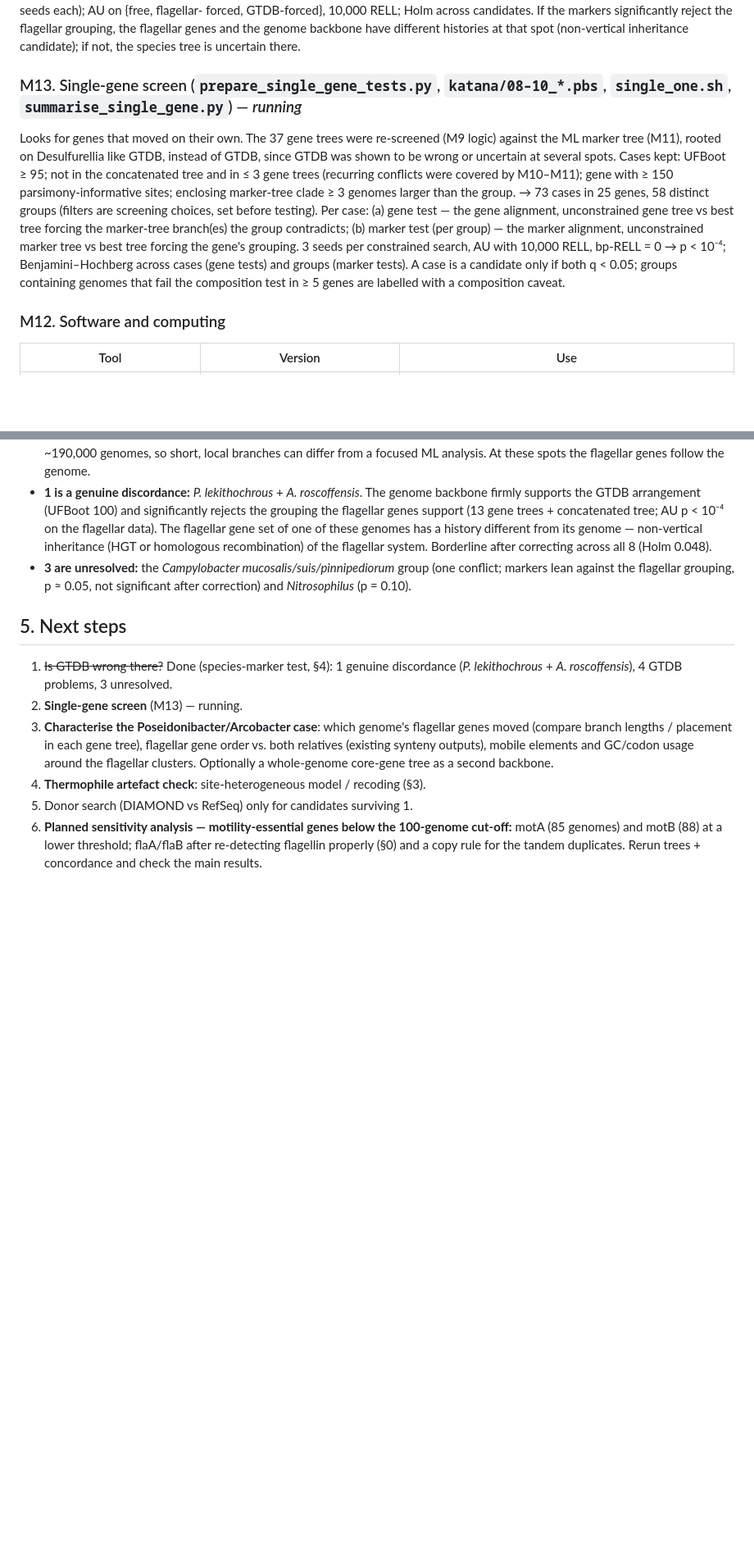
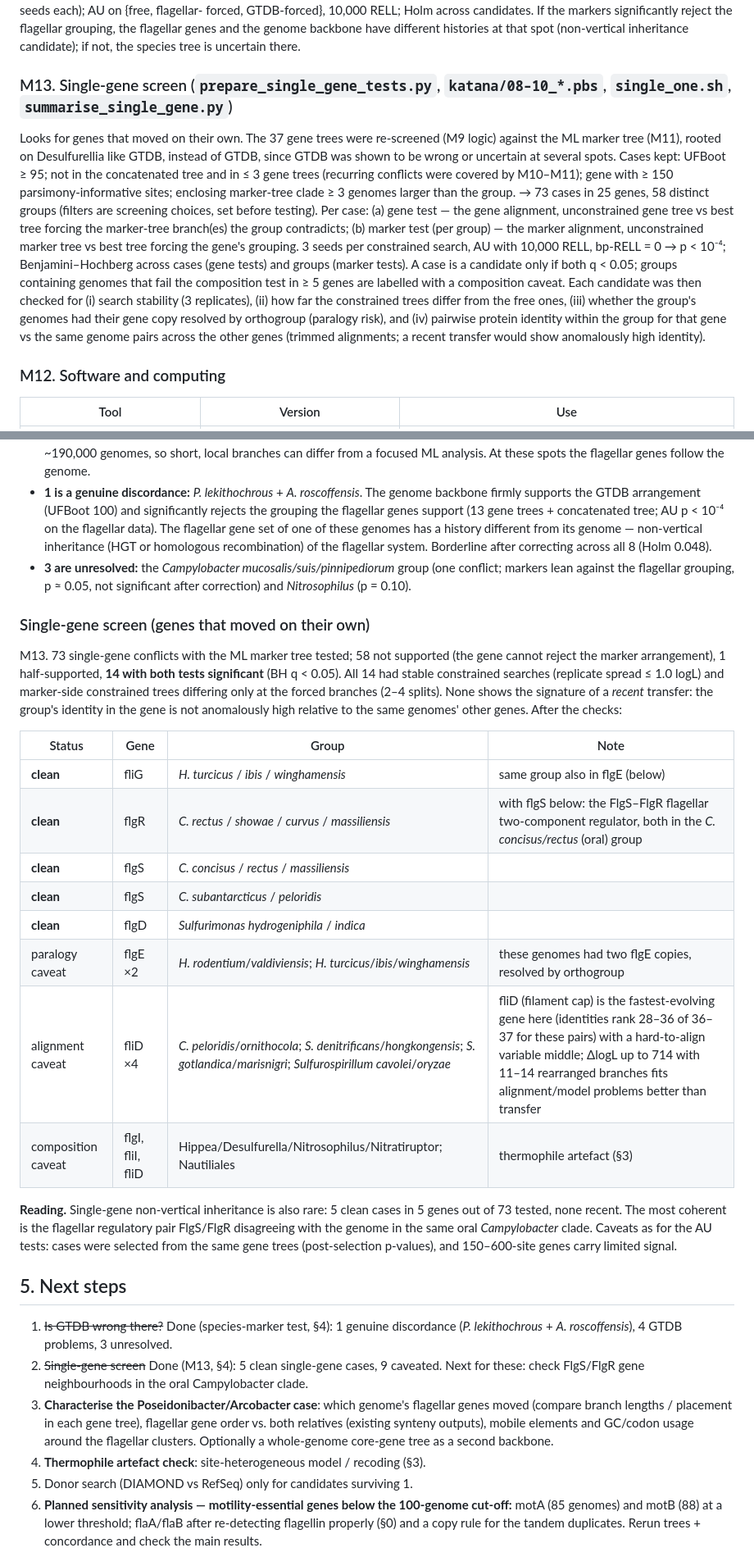
Before and after one commit to sujogarfield/honours, a Markdown page: gene_order/flagellar_trees/RESULTS.md, 2 parts joined by grey strips. Shown at 82% size. Rendered like a GitHub page; blank space fills up the shorter version.

Commit message:
Single-gene screen results: 5 clean cases, 9 caveated
Co-Authored-By: Claude Opus 5.5 <noreply@anthropic.com>
Claude-Session: https://claude.ai/code/session_01NnNHdsAmpXXpidbD6nPzg2

```diff
--- a/gene_order/flagellar_trees/RESULTS.md
+++ b/gene_order/flagellar_trees/RESULTS.md
@@ -166,7 +168,7 @@ significantly reject the flagellar grouping, the flagellar genes and the genome
 backbone have different histories at that spot (non-vertical inheritance
 candidate); if not, the species tree is uncertain there.
 
-### M13. Single-gene screen (`prepare_single_gene_tests.py`, `katana/08–10_*.pbs`, `single_one.sh`, `summarise_single_gene.py`) — *running*
+### M13. Single-gene screen (`prepare_single_gene_tests.py`, `katana/08–10_*.pbs`, `single_one.sh`, `summarise_single_gene.py`)
 Looks for genes that moved on their own. The 37 gene trees were re-screened
 (M9 logic) against the ML marker tree (M11), rooted on Desulfurellia like GTDB,
 instead of GTDB, since GTDB was shown to be wrong or uncertain at several
@@ -182,6 +184,12 @@ alignment, unconstrained marker tree vs best tree forcing the gene's grouping.
 Benjamini–Hochberg across cases (gene tests) and groups (marker tests). A case
 is a candidate only if both q < 0.05; groups containing genomes that fail the
 composition test in ≥ 5 genes are labelled with a composition caveat.
+Each candidate was then checked for (i) search stability (3 replicates),
+(ii) how far the constrained trees differ from the free ones, (iii) whether the
+group's genomes had their gene copy resolved by orthogroup (paralogy risk), and
+(iv) pairwise protein identity within the group for that gene vs the same
+genome pairs across the other genes (trimmed alignments; a recent transfer
+would show anomalously high identity).
 
 ### M12. Software and computing
 | Tool | Version | Use |
@@ -386,12 +394,41 @@ primary candidates in the Holm correction, *Poseidonibacter* is p = 0.024.
   (one conflict; markers lean against the flagellar grouping, p ≈ 0.05, not
   significant after correction) and *Nitrosophilus* (p = 0.10).
 
+### Single-gene screen (genes that moved on their own)
+M13. 73 single-gene conflicts with the ML marker tree tested; 58 not supported
+(the gene cannot reject the marker arrangement), 1 half-supported, **14 with
+both tests significant** (BH q < 0.05). All 14 had stable constrained searches
+(replicate spread ≤ 1.0 logL) and marker-side constrained trees differing only
+at the forced branches (2–4 splits). None shows the signature of a *recent*
+transfer: the group's identity in the gene is not anomalously high relative to
+the same genomes' other genes. After the checks:
+
+| Status | Gene | Group | Note |
+|---|---|---|---|
+| **clean** | fliG | *H. turcicus* / *ibis* / *winghamensis* | same group also in flgE (below) |
+| **clean** | flgR | *C. rectus* / *showae* / *curvus* / *massiliensis* | with flgS below: the FlgS–FlgR flagellar two-component regulator, both in the *C. concisus/rectus* (oral) group |
+| **clean** | flgS | *C. concisus* / *rectus* / *massiliensis* | |
+| **clean** | flgS | *C. subantarcticus* / *peloridis* | |
+| **clean** | flgD | *Sulfurimonas hydrogeniphila* / *indica* | |
+| paralogy caveat | flgE ×2 | *H. rodentium*/*valdiviensis*; *H. turcicus*/*ibis*/*winghamensis* | these genomes had two flgE copies, resolved by orthogroup |
+| alignment caveat | fliD ×4 | *C. peloridis*/*ornithocola*; *S. denitrificans*/*hongkongensis*; *S. gotlandica*/*marisnigri*; *Sulfurospirillum cavolei*/*oryzae* | fliD (filament cap) is the fastest-evolving gene here (identities rank 28–36 of 36–37 for these pairs) with a hard-to-align variable middle; ΔlogL up to 714 with 11–14 rearranged branches fits alignment/model problems better than transfer |
+| composition caveat | flgI, fliI, fliD | Hippea/Desulfurella/Nitrosophilus/Nitratiruptor; Nautiliales | thermophile artefact (§3) |
+
+**Reading.** Single-gene non-vertical inheritance is also rare: 5 clean
+cases in 5 genes out of 73 tested, none recent. The most coherent is the
+flagellar regulatory pair FlgS/FlgR disagreeing with the genome in the same
+oral *Campylobacter* clade. Caveats as for the AU tests: cases were selected
+from the same gene trees (post-selection p-values), and 150–600-site genes
+carry limited signal.
+
 ## 5. Next steps
 
 1. ~~Is GTDB wrong there?~~ Done (species-marker test, §4): 1 genuine
    discordance (*P. lekithochrous* + *A. roscoffensis*), 4 GTDB problems,
    3 unresolved.
-2. **Single-gene screen** (M13) — running.
+2. ~~Single-gene screen~~ Done (M13, §4): 5 clean single-gene cases, 9
+   caveated. Next for these: check FlgS/FlgR gene neighbourhoods in the oral
+   Campylobacter clade.
 3. **Characterise the Poseidonibacter/Arcobacter case**: which genome's
    flagellar genes moved (compare branch lengths / placement in each gene
    tree), flagellar gene order vs. both relatives (existing synteny outputs),
```
Also changed, not shown: other parts of gene_order/flagellar_trees/RESULTS.md (+3 -1 lines).
